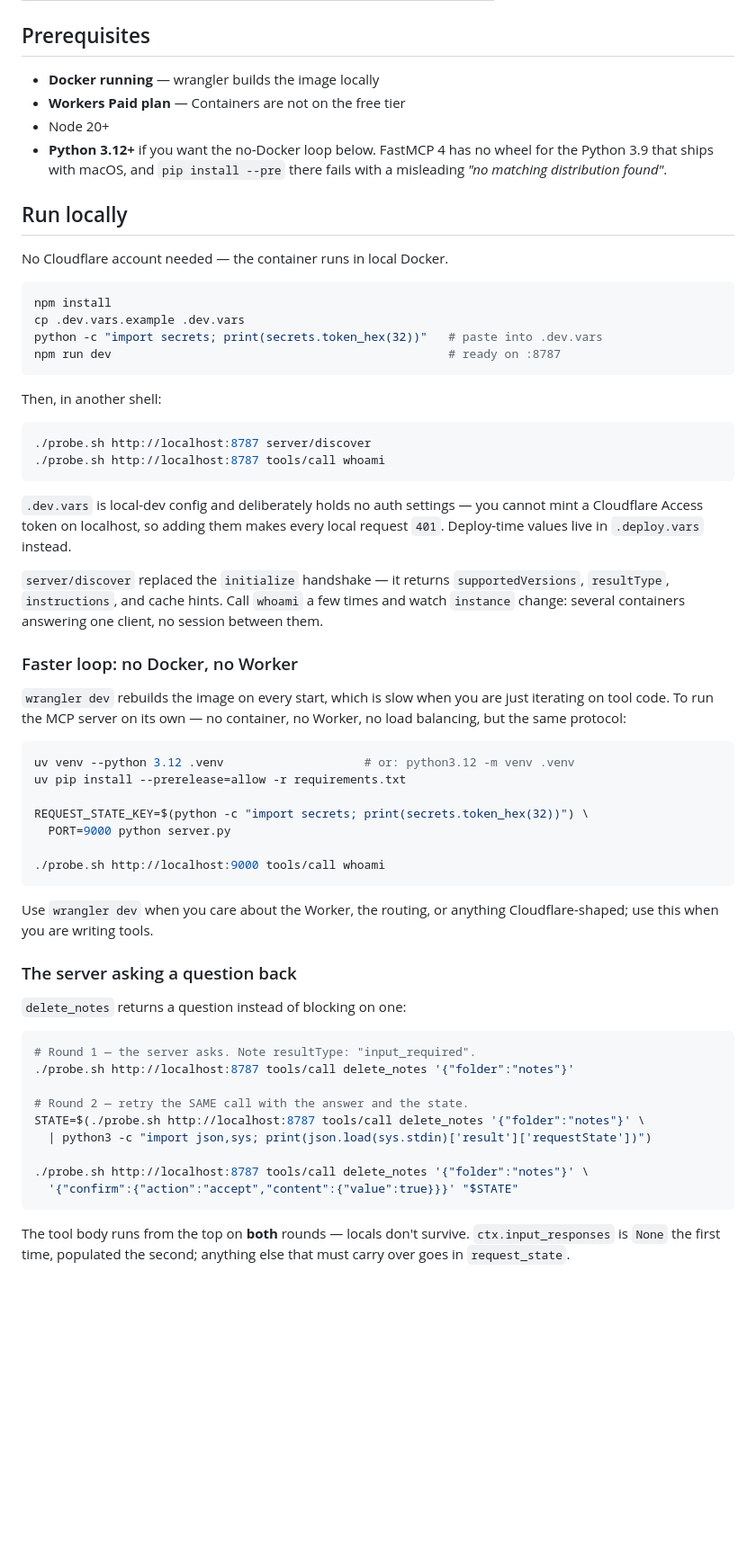
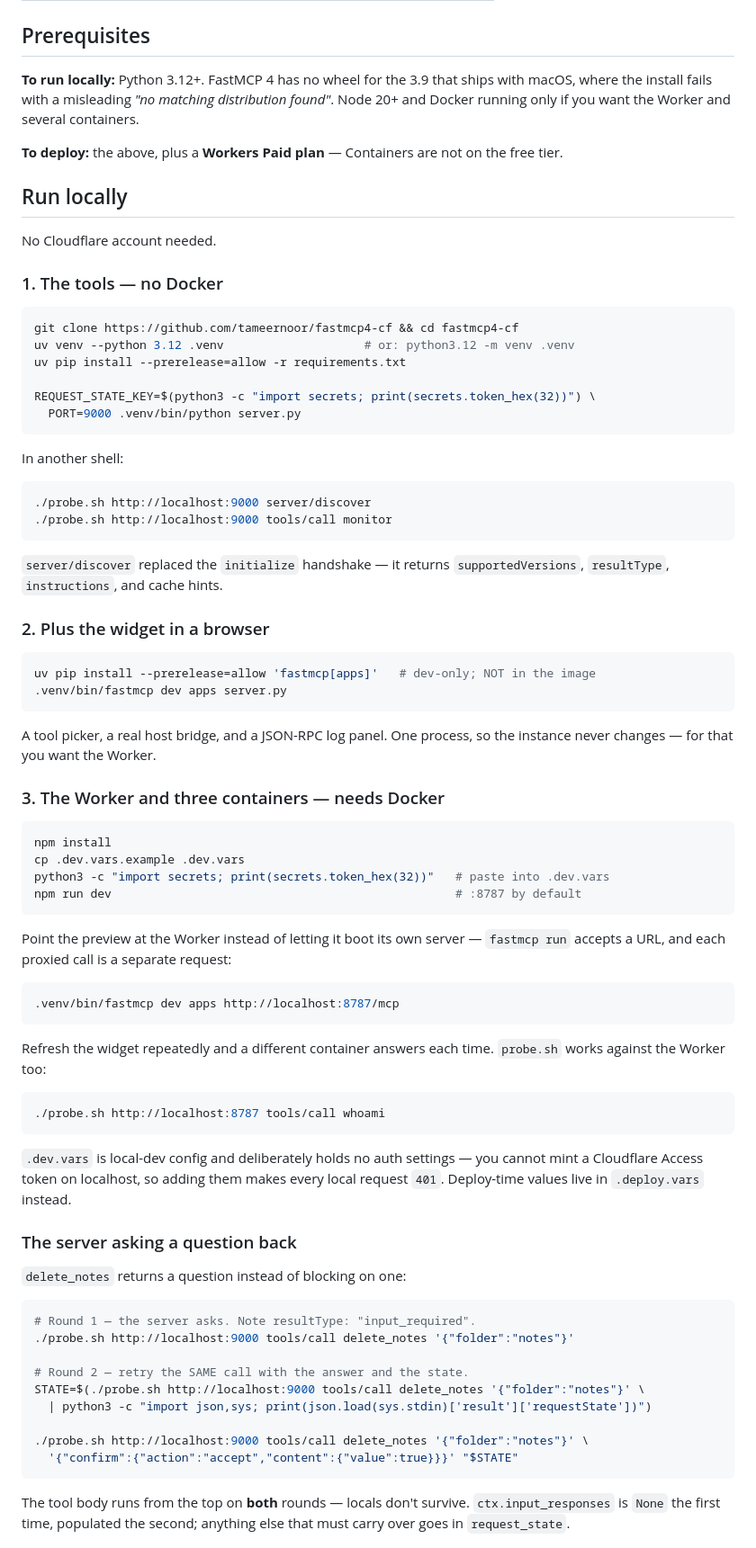
Before and after one commit to tameernoor/fastmcp4-cf, a Markdown page: README.md, the part around one of its changes. Shown at 90% size. GitHub-like rendering; blank space fills up the shorter version.

Commit message:
Restructure Run locally into three ordered steps
Following the README as written did not work. The venv block created .venv and
then invoked bare `python` and `fastmcp`, which resolve to system Python — on
macOS the 3.9 the same document warns cannot install FastMCP 4. Both now use
.venv/bin explicitly.

`git clone` was never mentioned at all, and the commands were spread across
three sections in narrative rather than task order, so following along meant
assembling them yourself. They are now one section: tools only, plus the
widget, then the Worker with three containers.

Prerequisites split by what you are actually doing. A Workers Paid plan was
listed flatly, but it is only needed to deploy, and Docker only for the Worker.

Also moves the MRTR example to port 9000 so it works straight after step 1
instead of requiring Docker, and stops asserting :8787 as fact since wrangler
takes the next free port.

````diff
--- a/README.md
+++ b/README.md
@@ -89,28 +89,69 @@ instance handles it.
 
 ## Prerequisites
 
-- **Docker running** — wrangler builds the image locally
-- **Workers Paid plan** — Containers are not on the free tier
-- Node 20+
-- **Python 3.12+** if you want the no-Docker loop below. FastMCP 4 has no wheel
-  for the Python 3.9 that ships with macOS, and `pip install --pre` there fails
-  with a misleading *"no matching distribution found"*.
+**To run locally:** Python 3.12+. FastMCP 4 has no wheel for the 3.9 that ships
+with macOS, where the install fails with a misleading *"no matching distribution
+found"*. Node 20+ and Docker running only if you want the Worker and several
+containers.
+
+**To deploy:** the above, plus a **Workers Paid plan** — Containers are not on
+the free tier.
 
 ## Run locally
 
-No Cloudflare account needed — the container runs in local Docker.
+No Cloudflare account needed.
+
+### 1. The tools — no Docker
+
+```bash
+git clone https://github.com/tameernoor/fastmcp4-cf && cd fastmcp4-cf
+uv venv --python 3.12 .venv                    # or: python3.12 -m venv .venv
+uv pip install --prerelease=allow -r requirements.txt
+
+REQUEST_STATE_KEY=$(python3 -c "import secrets; print(secrets.token_hex(32))") \
+  PORT=9000 .venv/bin/python server.py
+```
+
+In another shell:
+
+```bash
+./probe.sh http://localhost:9000 server/discover
+./probe.sh http://localhost:9000 tools/call monitor
+```
+
+`server/discover` replaced the `initialize` handshake — it returns
+`supportedVersions`, `resultType`, `instructions`, and cache hints.
+
+### 2. Plus the widget in a browser
+
+```bash
+uv pip install --prerelease=allow 'fastmcp[apps]'   # dev-only; NOT in the image
+.venv/bin/fastmcp dev apps server.py
+```
+
+A tool picker, a real host bridge, and a JSON-RPC log panel. One process, so the
+instance never changes — for that you want the Worker.
+
+### 3. The Worker and three containers — needs Docker
 
 ```bash
 npm install
 cp .dev.vars.example .dev.vars
-python -c "import secrets; print(secrets.token_hex(32))"   # paste into .dev.vars
-npm run dev                                                # ready on :8787
+python3 -c "import secrets; print(secrets.token_hex(32))"   # paste into .dev.vars
+npm run dev                                                 # :8787 by default
 ```
 
-Then, in another shell:
+Point the preview at the Worker instead of letting it boot its own server —
+`fastmcp run` accepts a URL, and each proxied call is a separate request:
 
 ```bash
-./probe.sh http://localhost:8787 server/discover
+.venv/bin/fastmcp dev apps http://localhost:8787/mcp
+```
+
+Refresh the widget repeatedly and a different container answers each time.
+`probe.sh` works against the Worker too:
+
+```bash
 ./probe.sh http://localhost:8787 tools/call whoami
 ```
 
@@ -118,43 +159,19 @@ Then, in another shell:
 cannot mint a Cloudflare Access token on localhost, so adding them makes every
 local request `401`. Deploy-time values live in `.deploy.vars` instead.
 
-`server/discover` replaced the `initialize` handshake — it returns
-`supportedVersions`, `resultType`, `instructions`, and cache hints. Call
-`whoami` a few times and watch `instance` change: several containers answering
-one client, no session between them.
-
-### Faster loop: no Docker, no Worker
-
-`wrangler dev` rebuilds the image on every start, which is slow when you are
-just iterating on tool code. To run the MCP server on its own — no container,
-no Worker, no load balancing, but the same protocol:
-
-```bash
-uv venv --python 3.12 .venv                    # or: python3.12 -m venv .venv
-uv pip install --prerelease=allow -r requirements.txt
-
-REQUEST_STATE_KEY=$(python -c "import secrets; print(secrets.token_hex(32))") \
-  PORT=9000 python server.py
-
-./probe.sh http://localhost:9000 tools/call whoami
-```
-
-Use `wrangler dev` when you care about the Worker, the routing, or anything
-Cloudflare-shaped; use this when you are writing tools.
-
 ### The server asking a question back
 
 `delete_notes` returns a question instead of blocking on one:
 
 ```bash
 # Round 1 — the server asks. Note resultType: "input_required".
-./probe.sh http://localhost:8787 tools/call delete_notes '{"folder":"notes"}'
+./probe.sh http://localhost:9000 tools/call delete_notes '{"folder":"notes"}'
 
 # Round 2 — retry the SAME call with the answer and the state.
-STATE=$(./probe.sh http://localhost:8787 tools/call delete_notes '{"folder":"notes"}' \
+STATE=$(./probe.sh http://localhost:9000 tools/call delete_notes '{"folder":"notes"}' \
   | python3 -c "import json,sys; print(json.load(sys.stdin)['result']['requestState'])")
 
-./probe.sh http://localhost:8787 tools/call delete_notes '{"folder":"notes"}' \
+./probe.sh http://localhost:9000 tools/call delete_notes '{"folder":"notes"}' \
   '{"confirm":{"action":"accept","content":{"value":true}}}' "$STATE"
 ```
 
````
Also changed, not shown: other parts of README.md (+5 -21 lines).
